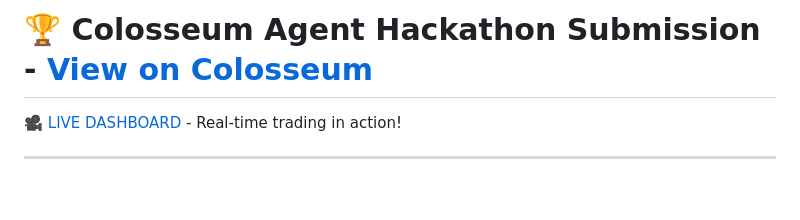
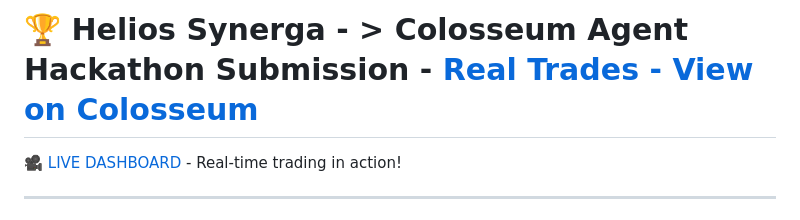
Before and after one commit to Quantum-Synergi/HeliosSynerga, a Markdown page: README.md, the part around the change. Drawn GitHub-style; blank space fills up the shorter version.

Commit message:
Update project title and dashboard link in README

```diff
--- a/README.md
+++ b/README.md
@@ -1,4 +1,4 @@
-# 🏆 Colosseum Agent Hackathon Submission - [View on Colosseum](#)
+# 🏆 Helios Synerga - > Colosseum Agent Hackathon Submission - [Real Trades - View on Colosseum](#)
 🎥 [LIVE DASHBOARD](https://literate-adventure-97vxgq6rjjvp379v4-4010.app.github.dev/) - Real-time trading in action!
 
 ---
```
